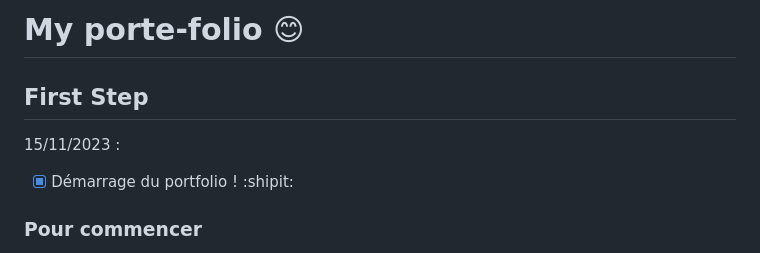
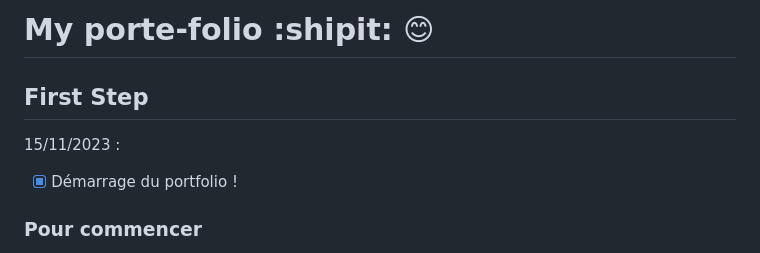
Before and after one commit to wildcat7534/porte-folio, a Markdown page: README.md, the part around the change. Rendered like a GitHub page.

Commit message:
Update portfolio emoji

```diff
--- a/README.md
+++ b/README.md
@@ -1,10 +1,10 @@
-# My porte-folio :blush:
+# My porte-folio :shipit: :blush:
 
 ## <span style="color:blue">First Step</span>
 
 15/11/2023 :
 
-- [x] Démarrage du portfolio ! :shipit:
+- [x] Démarrage du portfolio !
 
 ### <span style="color:red">Pour commencer</span>
 
```
